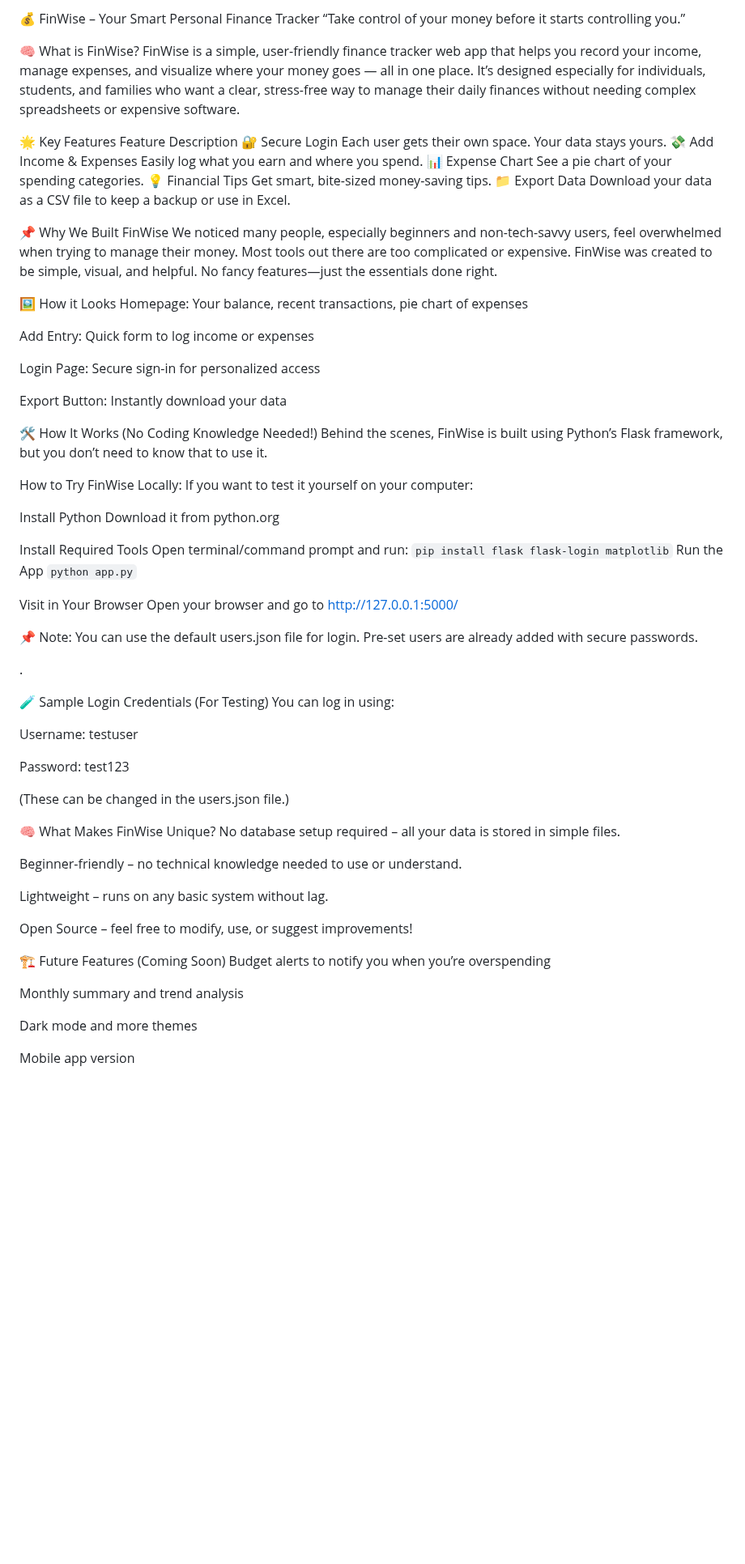
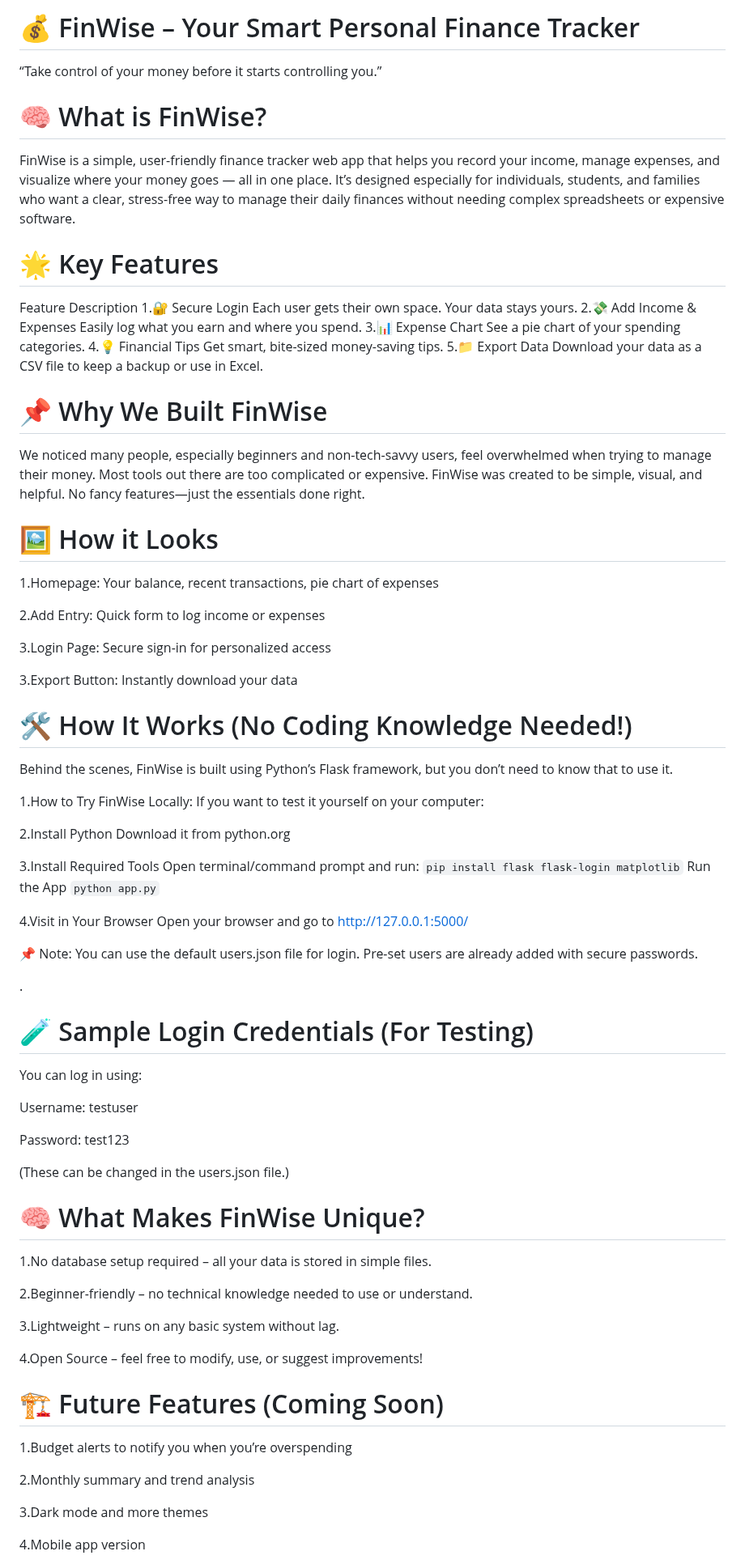
Before and after one commit to akshay0611/FineWise, a Markdown page: README.md, the part around one of its changes. Shown at 81% size. Drawn GitHub-style; blank space fills up the shorter version.

```diff
--- a/README.md
+++ b/README.md
@@ -1,40 +1,40 @@
-💰 FinWise – Your Smart Personal Finance Tracker
-“Take control of your money before it starts controlling you.”
+# 💰 FinWise – Your Smart Personal Finance Tracker
+ “Take control of your money before it starts controlling you.”
 
-🧠 What is FinWise?
+# 🧠 What is FinWise?
 FinWise is a simple, user-friendly finance tracker web app that helps you record your income, manage expenses, and visualize where your money goes — all in one place. It’s designed especially for individuals, students, and families who want a clear, stress-free way to manage their daily finances without needing complex spreadsheets or expensive software.
 
-🌟 Key Features
+# 🌟 Key Features
 Feature	Description
-🔐 Secure Login	Each user gets their own space. Your data stays yours.
-💸 Add Income & Expenses	Easily log what you earn and where you spend.
-📊 Expense Chart	See a pie chart of your spending categories.
-💡 Financial Tips	Get smart, bite-sized money-saving tips.
-📁 Export Data	Download your data as a CSV file to keep a backup or use in Excel.
+1.🔐 Secure Login	Each user gets their own space. Your data stays yours.
+2.💸 Add Income & Expenses	Easily log what you earn and where you spend.
+3.📊 Expense Chart	See a pie chart of your spending categories.
+4.💡 Financial Tips	Get smart, bite-sized money-saving tips.
+5.📁 Export Data	Download your data as a CSV file to keep a backup or use in Excel.
 
-📌 Why We Built FinWise
+# 📌 Why We Built FinWise
 We noticed many people, especially beginners and non-tech-savvy users, feel overwhelmed when trying to manage their money. Most tools out there are too complicated or expensive. FinWise was created to be simple, visual, and helpful. No fancy features—just the essentials done right.
 
 
-🖼️ How it Looks
-Homepage: Your balance, recent transactions, pie chart of expenses
+# 🖼️ How it Looks
+1.Homepage: Your balance, recent transactions, pie chart of expenses
 
-Add Entry: Quick form to log income or expenses
+2.Add Entry: Quick form to log income or expenses
 
-Login Page: Secure sign-in for personalized access
+3.Login Page: Secure sign-in for personalized access
 
-Export Button: Instantly download your data
+3.Export Button: Instantly download your data
 
-🛠️ How It Works (No Coding Knowledge Needed!)
+# 🛠️ How It Works (No Coding Knowledge Needed!)
 Behind the scenes, FinWise is built using Python’s Flask framework, but you don’t need to know that to use it.
 
-How to Try FinWise Locally:
+1.How to Try FinWise Locally:
 If you want to test it yourself on your computer:
 
-Install Python
+2.Install Python
 Download it from python.org
 
-Install Required Tools
+3.Install Required Tools
 Open terminal/command prompt and run:
 `
 pip install flask flask-login matplotlib
@@ -44,14 +44,14 @@ Run the App
 python app.py
 `
 
-Visit in Your Browser
+4.Visit in Your Browser
 Open your browser and go to http://127.0.0.1:5000/
 
 📌 Note: You can use the default users.json file for login. Pre-set users are already added with secure passwords.
 
 .
 
-🧪 Sample Login Credentials (For Testing)
+# 🧪 Sample Login Credentials (For Testing)
 You can log in using:
 
 Username: testuser
@@ -60,22 +60,22 @@ Password: test123
 
 (These can be changed in the users.json file.)
 
-🧠 What Makes FinWise Unique?
-No database setup required – all your data is stored in simple files.
+# 🧠 What Makes FinWise Unique?
+1.No database setup required – all your data is stored in simple files.
 
-Beginner-friendly – no technical knowledge needed to use or understand.
+2.Beginner-friendly – no technical knowledge needed to use or understand.
 
-Lightweight – runs on any basic system without lag.
+3.Lightweight – runs on any basic system without lag.
 
-Open Source – feel free to modify, use, or suggest improvements!
+4.Open Source – feel free to modify, use, or suggest improvements!
 
 
-🏗️ Future Features (Coming Soon)
-Budget alerts to notify you when you’re overspending
+# 🏗️ Future Features (Coming Soon)
+1.Budget alerts to notify you when you’re overspending
 
-Monthly summary and trend analysis
+2.Monthly summary and trend analysis
 
-Dark mode and more themes
+3.Dark mode and more themes
 
-Mobile app version
+4.Mobile app version
 
```
Also changed, not shown: other parts of README.md (+13 -13 lines).
